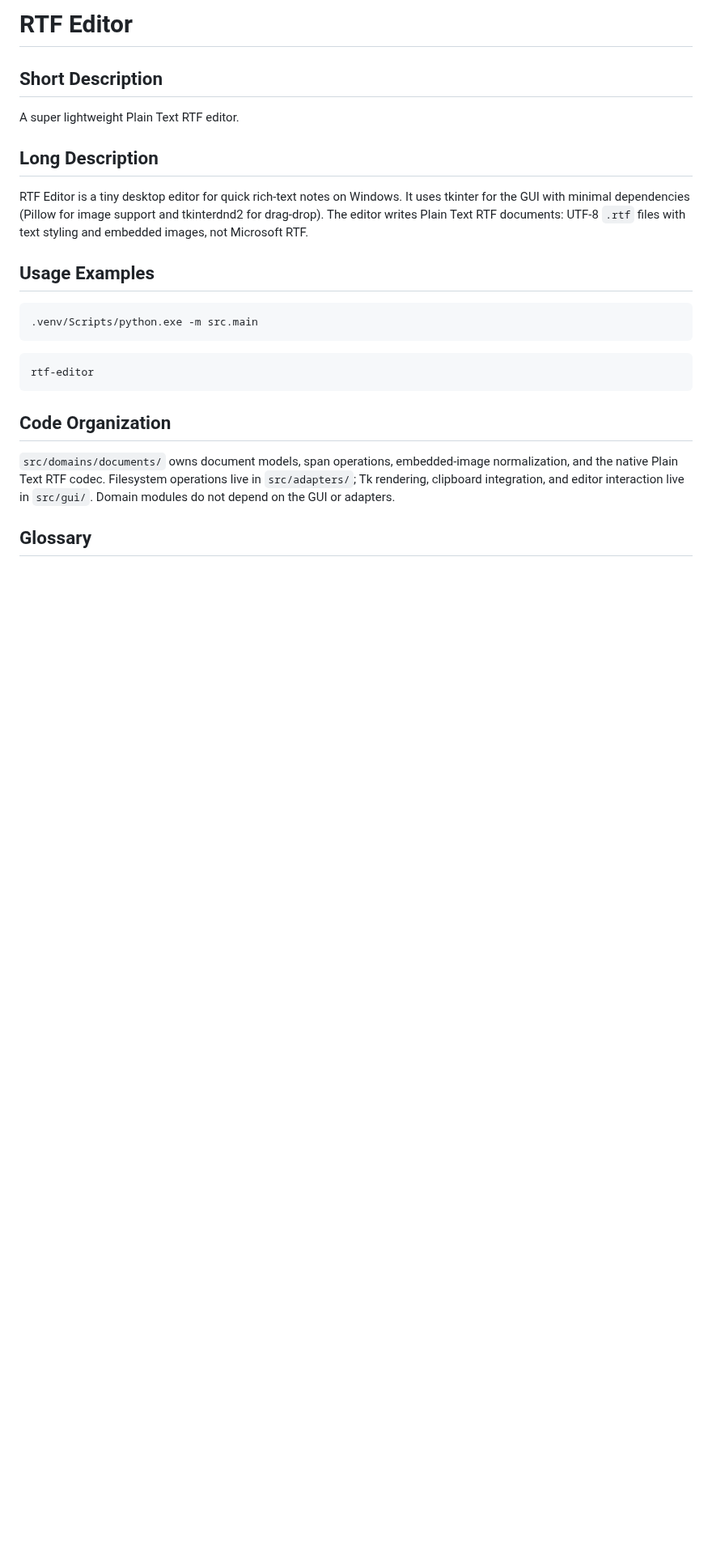
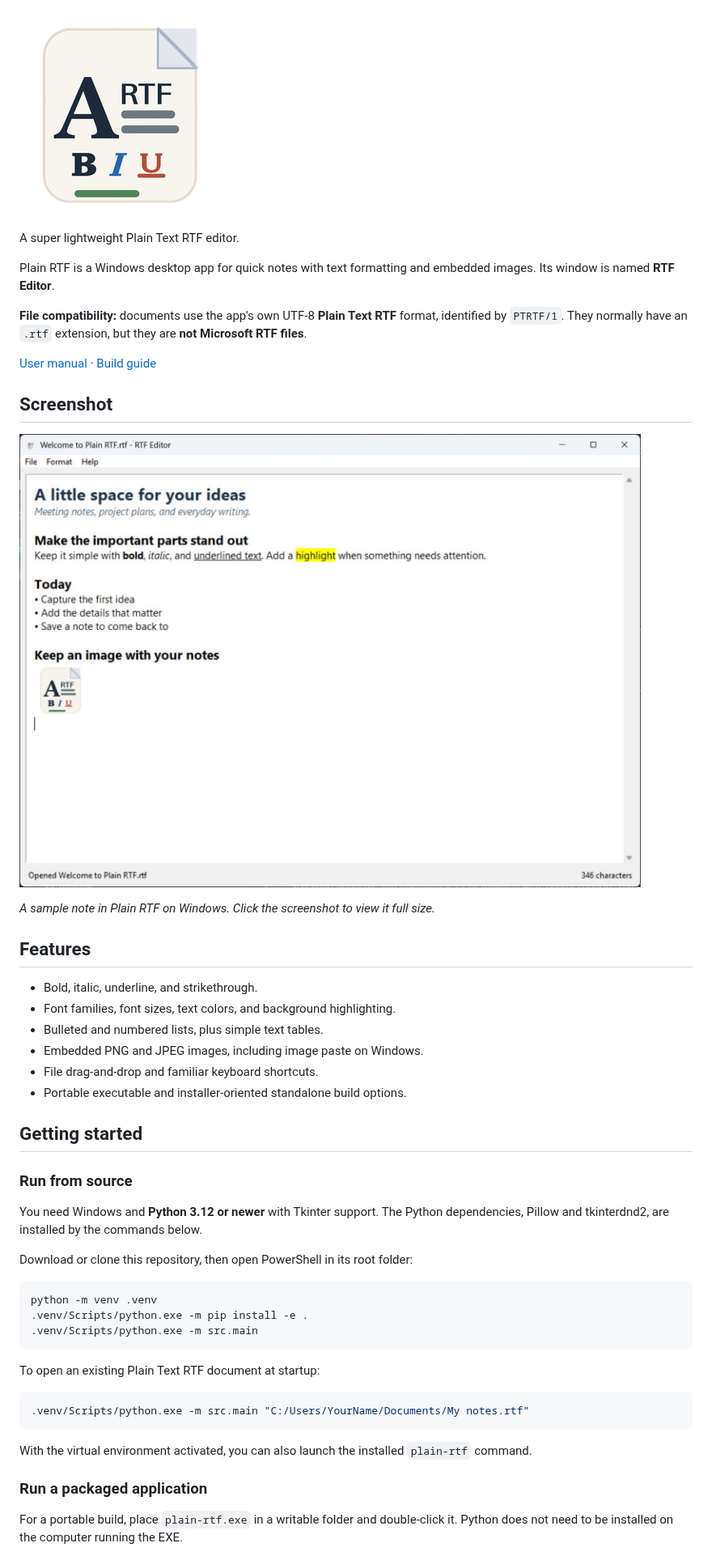
Before and after one commit to PlainTxtOffice/plain-rtf, a Markdown page: README.md, the part around one of its changes. Shown at 81% size. Drawn GitHub-style; pictures changed too: docs/images/plain-rtf-screenshot.jpg (added); blank space fills up the shorter version.

````diff
--- a/README.md
+++ b/README.md
@@ -6,33 +4,60 @@ last_updated: 2026-10-21
 
-# RTF Editor
-
-## Short Description
+![Plain RTF icon](assets/rtf_editor_icon.png)
 
 A super lightweight Plain Text RTF editor.
 
-## Long Description
+Plain RTF is a Windows desktop app for quick notes with text formatting and
+embedded images. Its window is named **RTF Editor**.
 
-RTF Editor is a tiny desktop editor for quick rich-text notes on Windows.
-It uses tkinter for the GUI with minimal dependencies (Pillow for image support
-and tkinterdnd2 for drag-drop). The editor writes Plain Text RTF documents:
-UTF-8 `.rtf` files with text styling and embedded images, not Microsoft RTF.
+**File compatibility:** documents use the app's own UTF-8 **Plain Text RTF**
+format, identified by `PTRTF/1`. They normally have an `.rtf` extension, but
+they are **not Microsoft RTF files**.
 
-## Usage Examples
+[User manual](docs/USER_MANUAL.md) · [Build guide](scripts/nuitka/README.md)
+
+## Screenshot
+
+[![Plain RTF displaying formatted text, a list, and an embedded image](docs/images/plain-rtf-screenshot.jpg)](docs/images/plain-rtf-screenshot.jpg)
+
+*A sample note in Plain RTF on Windows. Click the screenshot to view it full
+size.*
+
+## Features
+
+- Bold, italic, underline, and strikethrough.
+- Font families, font sizes, text colors, and background highlighting.
+- Bulleted and numbered lists, plus simple text tables.
+- Embedded PNG and JPEG images, including image paste on Windows.
+- File drag-and-drop and familiar keyboard shortcuts.
+- Portable executable and installer-oriented standalone build options.
+
+## Getting started
+
+### Run from source
+
+You need Windows and **Python 3.12 or newer** with Tkinter support. The Python
+dependencies, Pillow and tkinterdnd2, are installed by the commands below.
+
+Download or clone this repository, then open PowerShell in its root folder:
 
 ```powershell
+python -m venv .venv
+.venv/Scripts/python.exe -m pip install -e .
 .venv/Scripts/python.exe -m src.main
 ```
 
+To open an existing Plain Text RTF document at startup:
+
 ```powershell
-rtf-editor
+.venv/Scripts/python.exe -m src.main "C:/Users/YourName/Documents/My notes.rtf"
 ```
 
-## Code Organization
+With the virtual environment activated, you can also launch the installed
+`plain-rtf` command.
 
-`src/domains/documents/` owns document models, span operations, embedded-image
-normalization, and the native Plain Text RTF codec. Filesystem operations live
-in `src/adapters/`; Tk rendering, clipboard integration, and editor interaction
-live in `src/gui/`. Domain modules do not depend on the GUI or adapters.
+### Run a packaged application
 
-## Glossary
+For a portable build, place `plain-rtf.exe` in a writable folder and
+double-click it. Python does not need to be installed on the computer running
+the EXE.
 
````
Also changed, not shown: other parts of README.md (+67 -10 lines), 1 other file.
